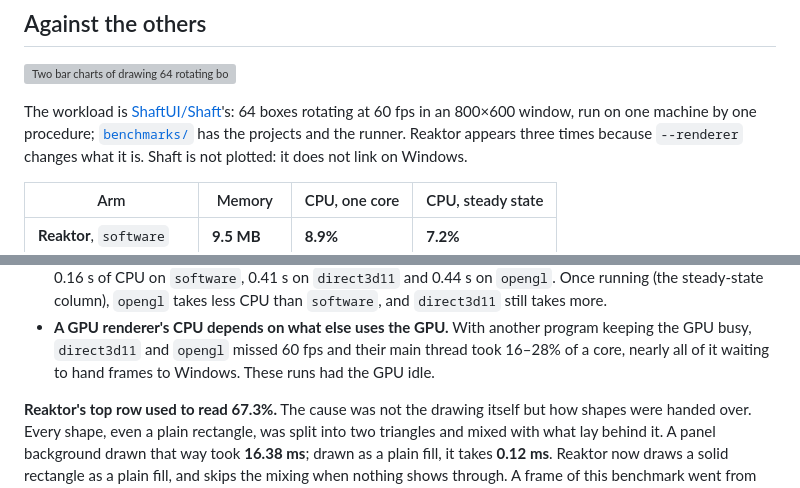
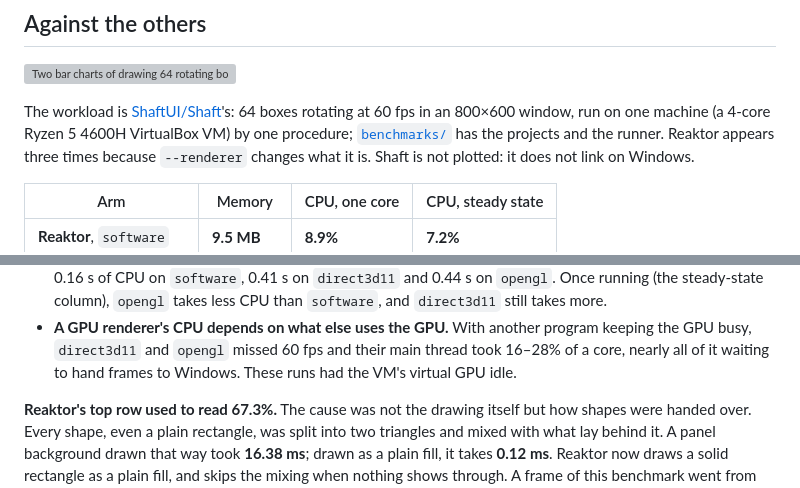
Before and after one commit to Alpaq92/Reaktor, a Markdown page: docs/PERFORMANCE.md, 2 parts joined by grey strips. Drawn GitHub-style; grey boxes are pictures that could not be loaded.

Commit message:
PERFORMANCE.md names the machine: a 4-core Ryzen 5 4600H VirtualBox VM
Co-Authored-By: Claude Opus 5.5 <noreply@anthropic.com>

```diff
--- a/docs/PERFORMANCE.md
+++ b/docs/PERFORMANCE.md
@@ -26,7 +26,8 @@ CPU as a percent of one core: Reaktor 8.9%, D3D11 16.0%, OpenGL 11.2%,
 Flutter 16.6%, Electron 39.0%, Kotlin Multiplatform 56.1%](benchmark.svg)
 
 The workload is [ShaftUI/Shaft](https://github.com/ShaftUI/Shaft)'s: 64 boxes
-rotating at 60 fps in an 800×600 window, run on one machine by one procedure;
+rotating at 60 fps in an 800×600 window, run on one machine (a 4-core
+Ryzen 5 4600H VirtualBox VM) by one procedure;
 [`benchmarks/`](../benchmarks/BENCHMARKS.md) has the projects and the runner.
 Reaktor appears three times because `--renderer` changes what it is. Shaft is
 not plotted: it does not link on Windows.
@@ -55,7 +56,7 @@ not plotted: it does not link on Windows.
 - **A GPU renderer's CPU depends on what else uses the GPU.** With another
   program keeping the GPU busy, `direct3d11` and `opengl` missed 60 fps and
   their main thread took 16–28% of a core, nearly all of it waiting to hand
-  frames to Windows. These runs had the GPU idle.
+  frames to Windows. These runs had the VM's virtual GPU idle.
 
 **Reaktor's top row used to read 67.3%.** The cause was not the drawing
 itself but how shapes were handed over. Every shape, even a plain rectangle,
```
